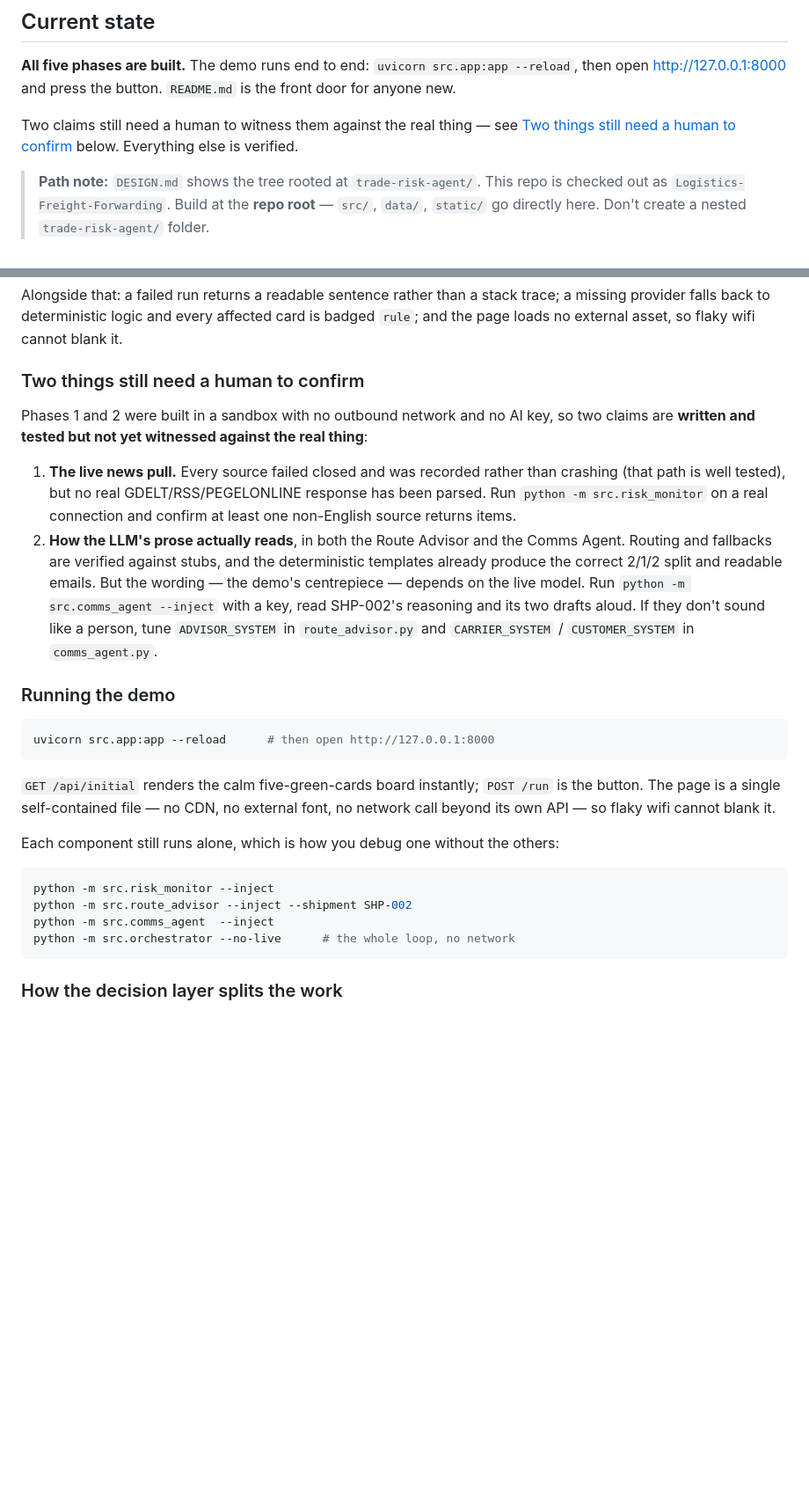
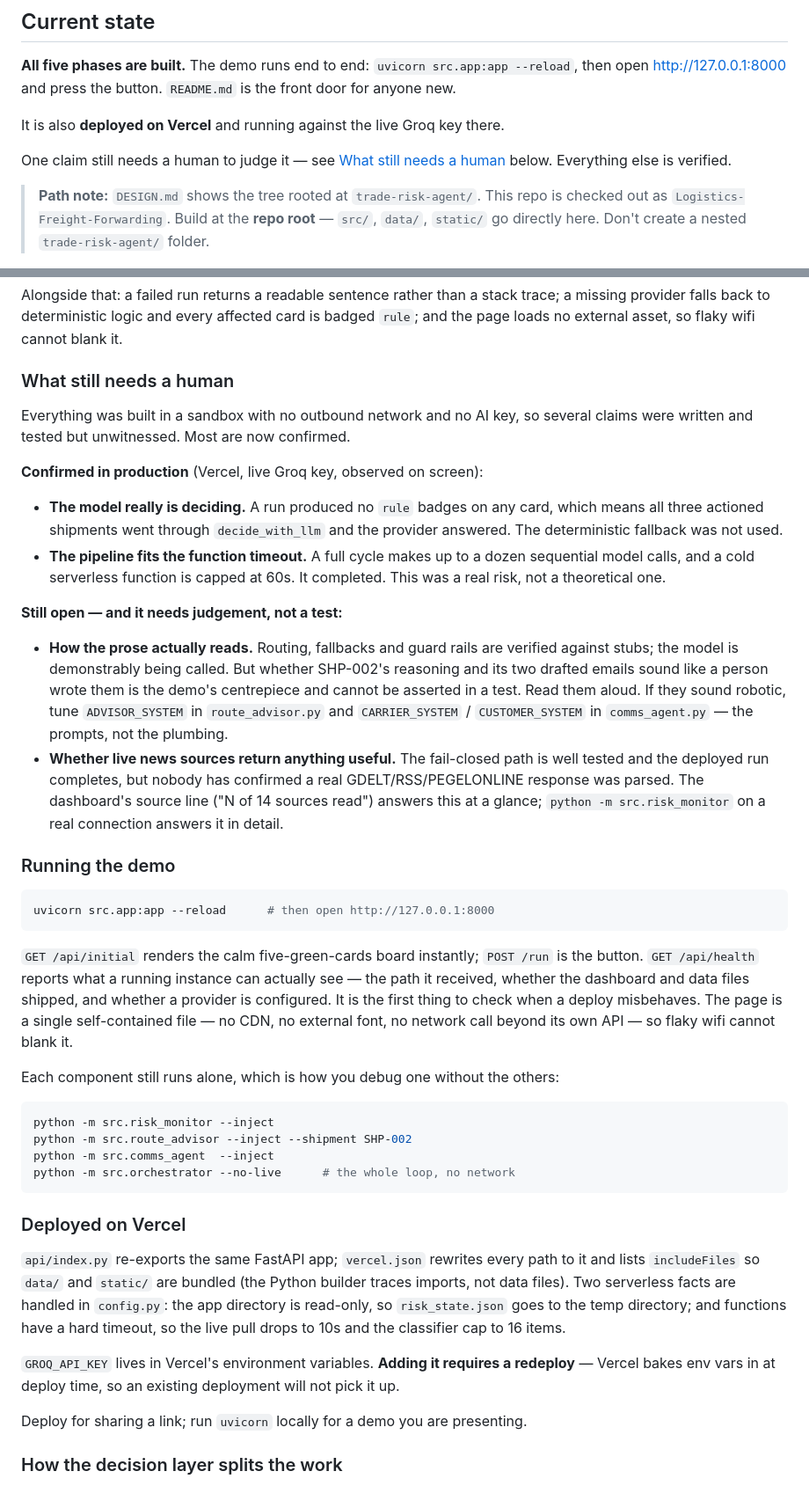
Before and after one commit to sqrlane/sqrlane.com, a Markdown page: CLAUDE.md, 2 parts joined by grey strips. Shown at 88% size. Rendered like a GitHub page; blank space fills up the shorter version.

Commit message:
Record what the production deploy confirmed
The deployed app is running against a live Groq key, and a run produced no
'rule' badges on any card. That means all three actioned shipments went through
decide_with_llm and the provider answered - the deterministic fallback was not
used. It also shows a full cycle, up to a dozen sequential model calls, fits
inside the 60-second serverless ceiling, which had been a real risk rather than
a theoretical one.

CLAUDE.md said both of those were unwitnessed. It now separates what is
confirmed in production from the one thing that still needs judgement rather
than a test: whether SHP-002's reasoning and its two drafted emails read like a
person wrote them. That is the demo's centrepiece and no test can assert it.
Also still open: whether the live news sources return anything useful, which
the dashboard's source line answers at a glance.

Adds a section on the Vercel deployment - the entrypoint, the two serverless
facts handled in config.py, and the point that adding an environment variable
requires a redeploy because Vercel bakes them in at deploy time.

Co-Authored-By: Claude Opus 5 <noreply@anthropic.com>
Claude-Session: https://claude.ai/code/session_01QDQA9RoNWNoxGoQ9821ffG

````diff
--- a/CLAUDE.md
+++ b/CLAUDE.md
@@ -43,9 +43,10 @@ it**, in plain language, at the end of every phase. Prefer obvious code over cle
 **All five phases are built.** The demo runs end to end: `uvicorn src.app:app --reload`, then open
 http://127.0.0.1:8000 and press the button. `README.md` is the front door for anyone new.
 
-Two claims still need a human to witness them against the real thing — see
-[Two things still need a human to confirm](#two-things-still-need-a-human-to-confirm) below.
-Everything else is verified.
+It is also **deployed on Vercel** and running against the live Groq key there.
+
+One claim still needs a human to judge it — see
+[What still needs a human](#what-still-needs-a-human) below. Everything else is verified.
 
 > **Path note:** `DESIGN.md` shows the tree rooted at `trade-risk-agent/`. This repo is checked out
 > as `Logistics-Freight-Forwarding`. Build at the **repo root** — `src/`, `data/`, `static/` go
@@ -234,22 +235,33 @@ Alongside that: a failed run returns a readable sentence rather than a stack tra
 missing provider falls back to deterministic logic and every affected card is badged
 `rule`; and the page loads no external asset, so flaky wifi cannot blank it.
 
-### Two things still need a human to confirm
+### What still needs a human
 
-Phases 1 and 2 were built in a sandbox with no outbound network and no AI key, so
-two claims are **written and tested but not yet witnessed against the real thing**:
+Everything was built in a sandbox with no outbound network and no AI key, so several
+claims were written and tested but unwitnessed. Most are now confirmed.
 
-1. **The live news pull.** Every source failed closed and was recorded rather than
-   crashing (that path is well tested), but no real GDELT/RSS/PEGELONLINE response
-   has been parsed. Run `python -m src.risk_monitor` on a real connection and
-   confirm at least one non-English source returns items.
-2. **How the LLM's prose actually reads**, in both the Route Advisor and the Comms
-   Agent. Routing and fallbacks are verified against stubs, and the deterministic
-   templates already produce the correct 2/1/2 split and readable emails. But the
-   wording — the demo's centrepiece — depends on the live model. Run
-   `python -m src.comms_agent --inject` with a key, read SHP-002's reasoning and its
-   two drafts aloud. If they don't sound like a person, tune `ADVISOR_SYSTEM` in
-   `route_advisor.py` and `CARRIER_SYSTEM` / `CUSTOMER_SYSTEM` in `comms_agent.py`.
+**Confirmed in production** (Vercel, live Groq key, observed on screen):
+
+- **The model really is deciding.** A run produced no `rule` badges on any card, which
+  means all three actioned shipments went through `decide_with_llm` and the provider
+  answered. The deterministic fallback was not used.
+- **The pipeline fits the function timeout.** A full cycle makes up to a dozen
+  sequential model calls, and a cold serverless function is capped at 60s. It
+  completed. This was a real risk, not a theoretical one.
+
+**Still open — and it needs judgement, not a test:**
+
+- **How the prose actually reads.** Routing, fallbacks and guard rails are verified
+  against stubs; the model is demonstrably being called. But whether SHP-002's
+  reasoning and its two drafted emails sound like a person wrote them is the demo's
+  centrepiece and cannot be asserted in a test. Read them aloud. If they sound
+  robotic, tune `ADVISOR_SYSTEM` in `route_advisor.py` and `CARRIER_SYSTEM` /
+  `CUSTOMER_SYSTEM` in `comms_agent.py` — the prompts, not the plumbing.
+- **Whether live news sources return anything useful.** The fail-closed path is well
+  tested and the deployed run completes, but nobody has confirmed a real
+  GDELT/RSS/PEGELONLINE response was parsed. The dashboard's source line
+  ("N of 14 sources read") answers this at a glance; `python -m src.risk_monitor`
+  on a real connection answers it in detail.
 
 ### Running the demo
 
@@ -258,7 +270,9 @@ uvicorn src.app:app --reload      # then open http://127.0.0.1:8000
 ```
 
 `GET /api/initial` renders the calm five-green-cards board instantly; `POST /run` is
-the button. The page is a single self-contained file — no CDN, no external font, no
+the button. `GET /api/health` reports what a running instance can actually see — the
+path it received, whether the dashboard and data files shipped, and whether a provider
+is configured. It is the first thing to check when a deploy misbehaves. The page is a single self-contained file — no CDN, no external font, no
 network call beyond its own API — so flaky wifi cannot blank it.
 
 Each component still runs alone, which is how you debug one without the others:
@@ -269,6 +283,19 @@ python -m src.route_advisor --inject --shipment SHP-002
 python -m src.comms_agent  --inject
 python -m src.orchestrator --no-live      # the whole loop, no network
 ```
+
+### Deployed on Vercel
+
+`api/index.py` re-exports the same FastAPI app; `vercel.json` rewrites every path to it
+and lists `includeFiles` so `data/` and `static/` are bundled (the Python builder traces
+imports, not data files). Two serverless facts are handled in `config.py`: the app
+directory is read-only, so `risk_state.json` goes to the temp directory; and functions
+have a hard timeout, so the live pull drops to 10s and the classifier cap to 16 items.
+
+`GROQ_API_KEY` lives in Vercel's environment variables. **Adding it requires a redeploy** —
+Vercel bakes env vars in at deploy time, so an existing deployment will not pick it up.
+
+Deploy for sharing a link; run `uvicorn` locally for a demo you are presenting.
 
 ### How the decision layer splits the work
 
````
